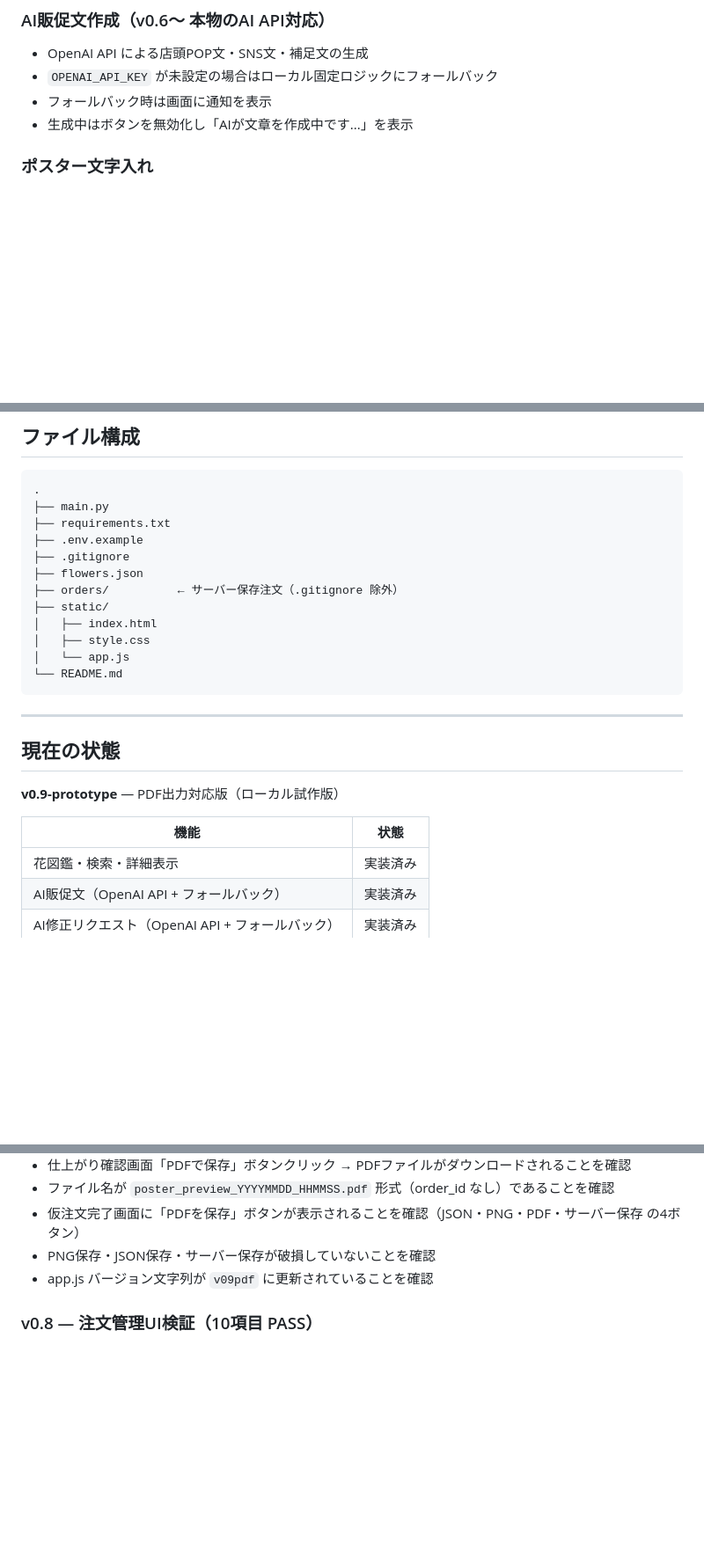
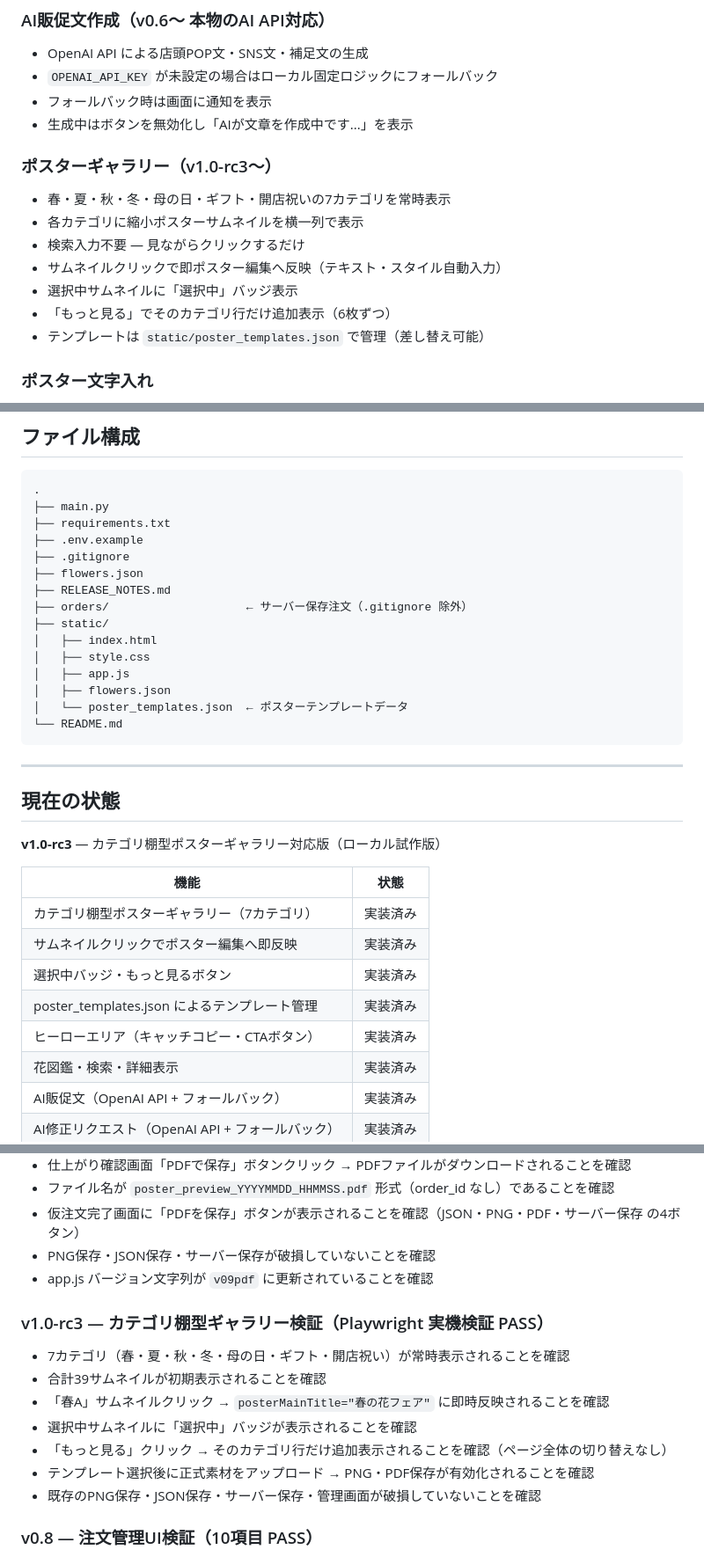
Before and after one commit to Hajime-na/ai-hana-zukan, a Markdown page: README.md, 3 parts joined by grey strips. Shown at 88% size. Drawn GitHub-style; blank space fills up the shorter version.

````diff
--- a/README.md
+++ b/README.md
@@ -17,6 +17,15 @@
 - `OPENAI_API_KEY` が未設定の場合はローカル固定ロジックにフォールバック
 - フォールバック時は画面に通知を表示
 - 生成中はボタンを無効化し「AIが文章を作成中です...」を表示
+
+### ポスターギャラリー（v1.0-rc3〜）
+- 春・夏・秋・冬・母の日・ギフト・開店祝いの7カテゴリを常時表示
+- 各カテゴリに縮小ポスターサムネイルを横一列で表示
+- 検索入力不要 — 見ながらクリックするだけ
+- サムネイルクリックで即ポスター編集へ反映（テキスト・スタイル自動入力）
+- 選択中サムネイルに「選択中」バッジ表示
+- 「もっと見る」でそのカテゴリ行だけ追加表示（6枚ずつ）
+- テンプレートは `static/poster_templates.json` で管理（差し替え可能）
 
 ### ポスター文字入れ
 - 正式素材（ユーザーアップロード画像）への文字入れ
@@ -375,11 +384,14 @@ uvicorn main:app --host 0.0.0.0 --port 8000 --reload
 ├── .env.example
 ├── .gitignore
 ├── flowers.json
-├── orders/          ← サーバー保存注文（.gitignore 除外）
+├── RELEASE_NOTES.md
+├── orders/                    ← サーバー保存注文（.gitignore 除外）
 ├── static/
 │   ├── index.html
 │   ├── style.css
-│   └── app.js
+│   ├── app.js
+│   ├── flowers.json
+│   └── poster_templates.json  ← ポスターテンプレートデータ
 └── README.md
 ```
 
@@ -387,10 +399,15 @@ uvicorn main:app --host 0.0.0.0 --port 8000 --reload
 
 ## 現在の状態
 
-**v0.9-prototype** ― PDF出力対応版（ローカル試作版）
+**v1.0-rc3** ― カテゴリ棚型ポスターギャラリー対応版（ローカル試作版）
 
 | 機能 | 状態 |
 |------|------|
+| カテゴリ棚型ポスターギャラリー（7カテゴリ） | 実装済み |
+| サムネイルクリックでポスター編集へ即反映 | 実装済み |
+| 選択中バッジ・もっと見るボタン | 実装済み |
+| poster_templates.json によるテンプレート管理 | 実装済み |
+| ヒーローエリア（キャッチコピー・CTAボタン） | 実装済み |
 | 花図鑑・検索・詳細表示 | 実装済み |
 | AI販促文（OpenAI API + フォールバック） | 実装済み |
 | AI修正リクエスト（OpenAI API + フォールバック） | 実装済み |
@@ -474,6 +491,15 @@ uvicorn main:app --host 0.0.0.0 --port 8000 --reload
 - PNG保存・JSON保存・サーバー保存が破損していないことを確認
 - app.js バージョン文字列が `v09pdf` に更新されていることを確認
 
+### v1.0-rc3 — カテゴリ棚型ギャラリー検証（Playwright 実機検証 PASS）
+- 7カテゴリ（春・夏・秋・冬・母の日・ギフト・開店祝い）が常時表示されることを確認
+- 合計39サムネイルが初期表示されることを確認
+- 「春A」サムネイルクリック → `posterMainTitle="春の花フェア"` に即時反映されることを確認
+- 選択中サムネイルに「選択中」バッジが表示されることを確認
+- 「もっと見る」クリック → そのカテゴリ行だけ追加表示されることを確認（ページ全体の切り替えなし）
+- テンプレート選択後に正式素材をアップロード → PNG・PDF保存が有効化されることを確認
+- 既存のPNG保存・JSON保存・サーバー保存・管理画面が破損していないことを確認
+
 ### v0.8 — 注文管理UI検証（10項目 PASS）
 - 保存した注文JSONに `status: "new"` が含まれることを確認
 - 一覧にステータスバッジが表示されることを確認
````
Also changed, not shown: other parts of README.md (+3 -3 lines), RELEASE_NOTES.md (+56 -0 lines).
